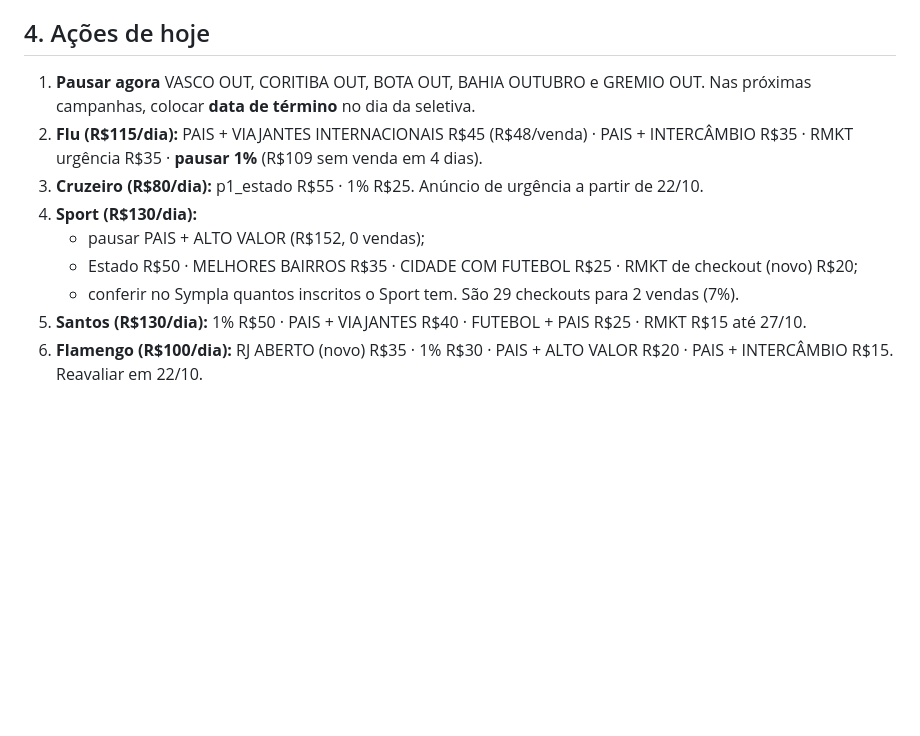
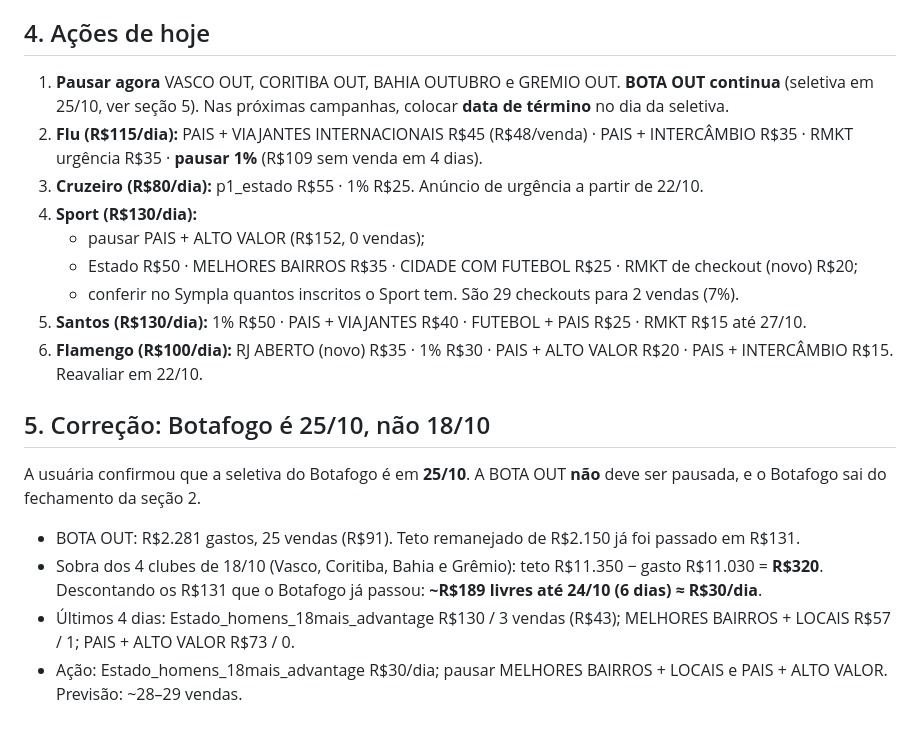
Before and after one commit to mariazeredostudios/trafegopago, a Markdown page: relatorios/2026-10-19-relatorio-ativos.md, the part around the change. Rendered like a GitHub page; blank space fills up the shorter version.

Commit message:
Relatório 19/10: Botafogo é 25/10, mantém BOTA OUT ativa
Co-Authored-By: Claude Opus 5.5 <noreply@anthropic.com>
Claude-Session: https://claude.ai/code/session_01488KmTcY5BHFGpHxWcadTP

```diff
--- a/relatorios/2026-10-19-relatorio-ativos.md
+++ b/relatorios/2026-10-19-relatorio-ativos.md
@@ -54,7 +54,8 @@ Dois testes:
 2. Conjunto novo **RJ ABERTO** (estado RJ, sem interesses, Advantage+), que repete o que vendia.
 
 ## 4. Ações de hoje
-1. **Pausar agora** VASCO OUT, CORITIBA OUT, BOTA OUT, BAHIA OUTUBRO e GREMIO OUT. Nas próximas
+1. **Pausar agora** VASCO OUT, CORITIBA OUT, BAHIA OUTUBRO e GREMIO OUT. **BOTA OUT continua**
+   (seletiva em 25/10, ver seção 5). Nas próximas
    campanhas, colocar **data de término** no dia da seletiva.
 2. **Flu (R$115/dia):** PAIS + VIAJANTES INTERNACIONAIS R$45 (R$48/venda) · PAIS + INTERCÂMBIO
    R$35 · RMKT urgência R$35 · **pausar 1%** (R$109 sem venda em 4 dias).
@@ -66,3 +67,17 @@ Dois testes:
 5. **Santos (R$130/dia):** 1% R$50 · PAIS + VIAJANTES R$40 · FUTEBOL + PAIS R$25 · RMKT R$15 até 27/10.
 6. **Flamengo (R$100/dia):** RJ ABERTO (novo) R$35 · 1% R$30 · PAIS + ALTO VALOR R$20 ·
    PAIS + INTERCÂMBIO R$15. Reavaliar em 22/10.
+
+## 5. Correção: Botafogo é 25/10, não 18/10
+
+A usuária confirmou que a seletiva do Botafogo é em **25/10**. A BOTA OUT **não** deve ser pausada,
+e o Botafogo sai do fechamento da seção 2.
+
+- BOTA OUT: R$2.281 gastos, 25 vendas (R$91). Teto remanejado de R$2.150 já foi passado em R$131.
+- Sobra dos 4 clubes de 18/10 (Vasco, Coritiba, Bahia e Grêmio): teto R$11.350 − gasto R$11.030 =
+  **R$320**. Descontando os R$131 que o Botafogo já passou: **~R$189 livres até 24/10 (6 dias) ≈
+  R$30/dia**.
+- Últimos 4 dias: Estado_homens_18mais_advantage R$130 / 3 vendas (R$43); MELHORES BAIRROS + LOCAIS
+  R$57 / 1; PAIS + ALTO VALOR R$73 / 0.
+- Ação: Estado_homens_18mais_advantage R$30/dia; pausar MELHORES BAIRROS + LOCAIS e PAIS + ALTO
+  VALOR. Previsão: ~28–29 vendas.
```
